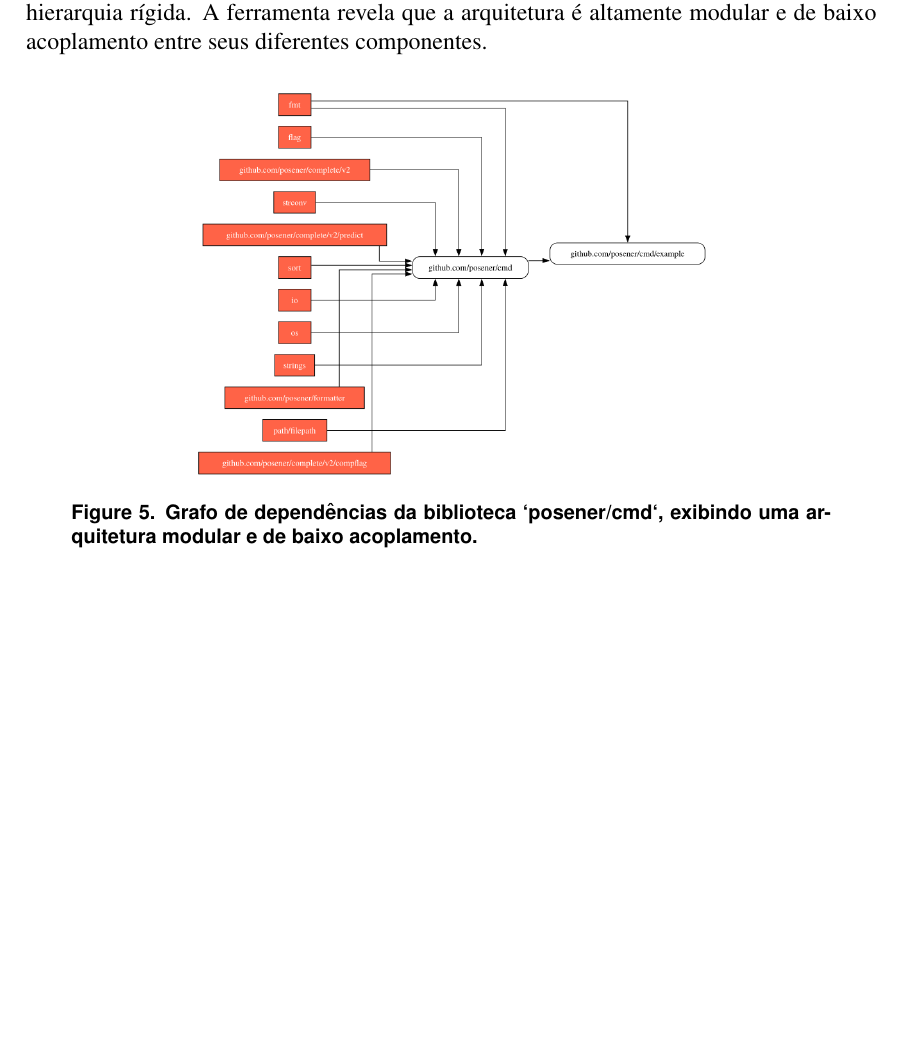
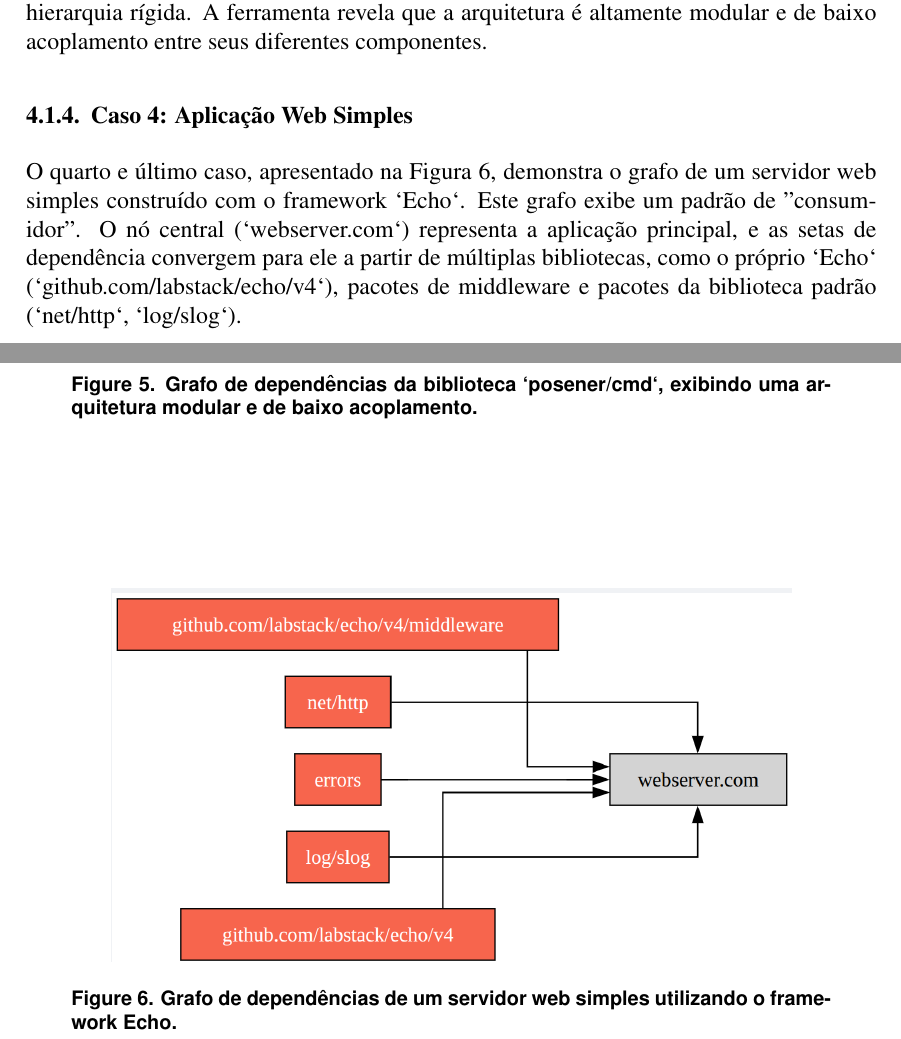
Before and after one commit to nicholaspcr/grafos-tp, a LaTeX paper (latex/main.tex): part of page 9 of 10 before the commit and two parts of pages 8 and 10 of 11 after it, the two joined at a grey line, cut so that both start at the same text, the shorter picture padded with empty space. Compiled offline with pdfLaTeX.

Commit message:
Adicionar quarto exemplo

```diff
--- a/latex/main.tex
+++ b/latex/main.tex
@@ -268,17 +268,25 @@
 \caption{Grafo de dependências da biblioteca `Cobra`, mostrando uma estrutura de hub central.}
 \label{fig:exemplo-2}
 \end{figure}
-
-\FloatBarrier
 
 \subsubsection{Caso 3: Biblioteca de Utilitários (Posener/CMD)}
 A Figura \ref{fig:exemplo-3} mostra o grafo da biblioteca `github.com/posener/cmd`. Este grafo exibe uma estrutura diferente, mais "larga" e menos profunda que as anteriores. Isso sugere que a biblioteca é uma coleção de utilitários mais ou menos independentes, que compartilham algumas dependências comuns (como o pacote `context`), mas não formam uma hierarquia rígida. A ferramenta revela que a arquitetura é altamente modular e de baixo acoplamento entre seus diferentes componentes.
 
 \begin{figure}[htbp]
 \centering
-\includegraphics[width=.6\textwidth]{examples/github.com_posener_cmd.png}
+\includegraphics[width=.8\textwidth]{examples/github.com_posener_cmd.png}
 \caption{Grafo de dependências da biblioteca `posener/cmd`, exibindo uma arquitetura modular e de baixo acoplamento.}
 \label{fig:exemplo-3}
+\end{figure}
+
+\subsubsection{Caso 4: Aplicação Web Simples}
+O quarto e último caso, apresentado na Figura~\ref{fig:exemplo-4}, demonstra o grafo de um servidor web simples construído com o framework `Echo`. Este grafo exibe um padrão de "consumidor". O nó central (`webserver.com`) representa a aplicação principal, e as setas de dependência convergem para ele a partir de múltiplas bibliotecas, como o próprio `Echo` (`github.com/labstack/echo/v4`), pacotes de middleware e pacotes da biblioteca padrão (`net/http`, `log/slog`).
+
+\begin{figure}[htbp]
+\centering
+\includegraphics[width=.8\textwidth]{examples/webserver.png}
+\caption{Grafo de dependências de um servidor web simples utilizando o framework Echo.}
+\label{fig:exemplo-4}
 \end{figure}
 
 \FloatBarrier
```
Also changed, not shown: latex/examples/webserver.png (added), latex/main.tex (4 more changed lines).
